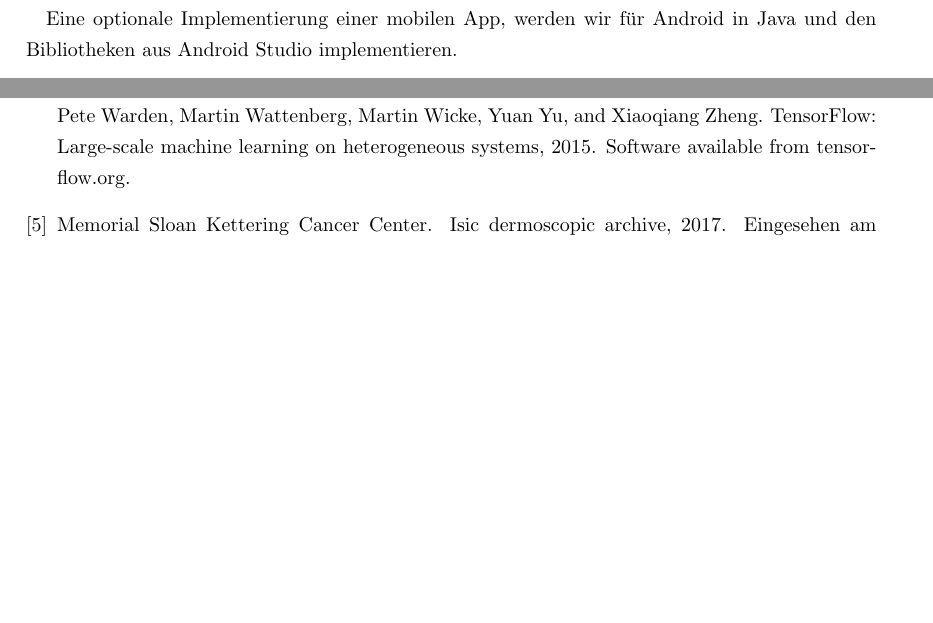
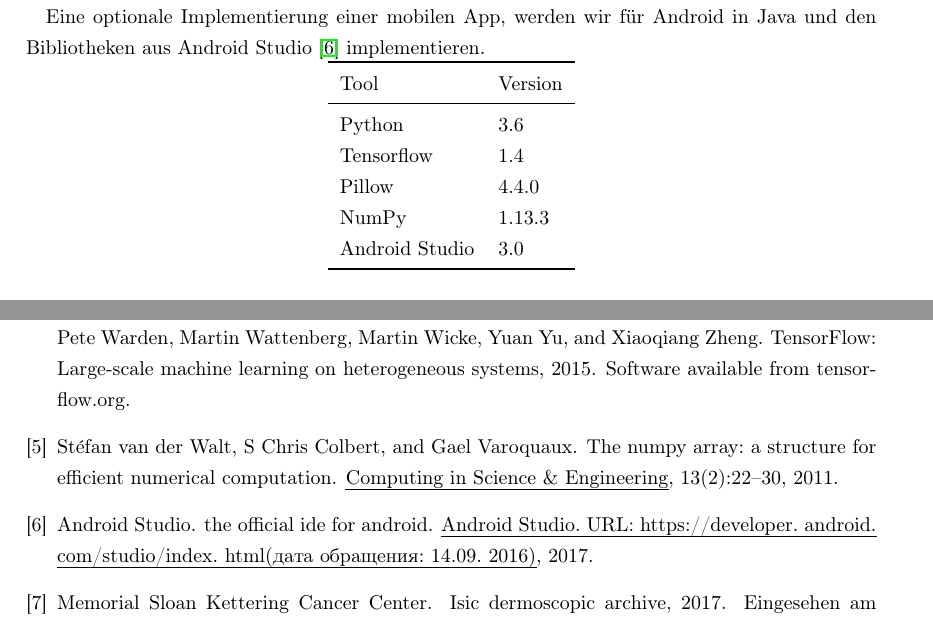
Before and after one commit to julianspaeth/skin-cancer-detection, a LaTeX document (docs/projectplan/projektplan.tex): two parts of pages 1 and 4 of 4 before the commit and two parts of pages 2 and 5 of 5 after it, joined at a grey line, cut so that both start at the same text, the shorter picture padded with empty space. Compiled offline with pdfLaTeX.

Commit message:
added support for russian letters and readded tools table

```diff
--- a/docs/projectplan/projektplan.tex
+++ b/docs/projectplan/projektplan.tex
@@ -7,6 +7,8 @@
    DIV10,             % Textbereichsgroesse (siehe Koma Skript Dokumentation !)
 ]{scrartcl}%     Klassen: scrartcl, scrreprt, scrbook, article
 % -------------------------------------------------------------------------
+
+\usepackage[T2A]{fontenc}
 
 \usepackage[utf8]{inputenc} % Font Encoding, benoetigt fuer Umlaute
 \usepackage[ngerman]{babel}   % Spracheinstellung
@@ -112,9 +115,22 @@
 \section*{Tools}
 Als Tools zur Umsetzung des Projekts, werden wir das Deep Learining Framework \textit{Tensorflow} \cite{tensorflow2015-whitepaper} in der Version 1.4 verwenden. Tensorflow bietet umfangreiche Möglichkeiten zur Implementierung und zum Training Neuronaler Netze. Zudem wird ein Deployment eines fertigen Netzes für eine Nutzung in einem Android System unterstützt.
 
-Wir werden Python, die Python-API von Tensorflow 1.4 und möglicherweise die Python-Bibliotheken \textit{Pillow} und \textit{Numpy} für eine Vorverarbeitung der Daten nutzen.
+Wir werden Python, die Python-API von Tensorflow 1.4 und möglicherweise die Python-Bibliotheken \textit{Pillow} und \textit{Numpy} \cite{numpy} für eine Vorverarbeitung der Daten nutzen.
 
-Eine optionale Implementierung einer mobilen App, werden wir für Android in Java und den Bibliotheken aus Android Studio implementieren.
+Eine optionale Implementierung einer mobilen App, werden wir für Android in Java und den Bibliotheken aus Android Studio \cite{androidstudio} implementieren.
+
+\centering
+\begin{tabular}{ll}
+	\toprule
+	Tool & Version \\
+	\midrule
+	Python & $3.6$  \\
+	Tensorflow  & $1.4$   \\
+	Pillow  & $4.4.0$    \\
+	NumPy  & $1.13.3$    \\
+	Android Studio  & $3.0$    \\
+	\bottomrule
+\end{tabular}
 
 \section*{Daten}
 
```
Also changed, not shown: docs/projectplan/projektplan.pdf, docs/projectplan/projektplan.tex (1 more changed lines).
